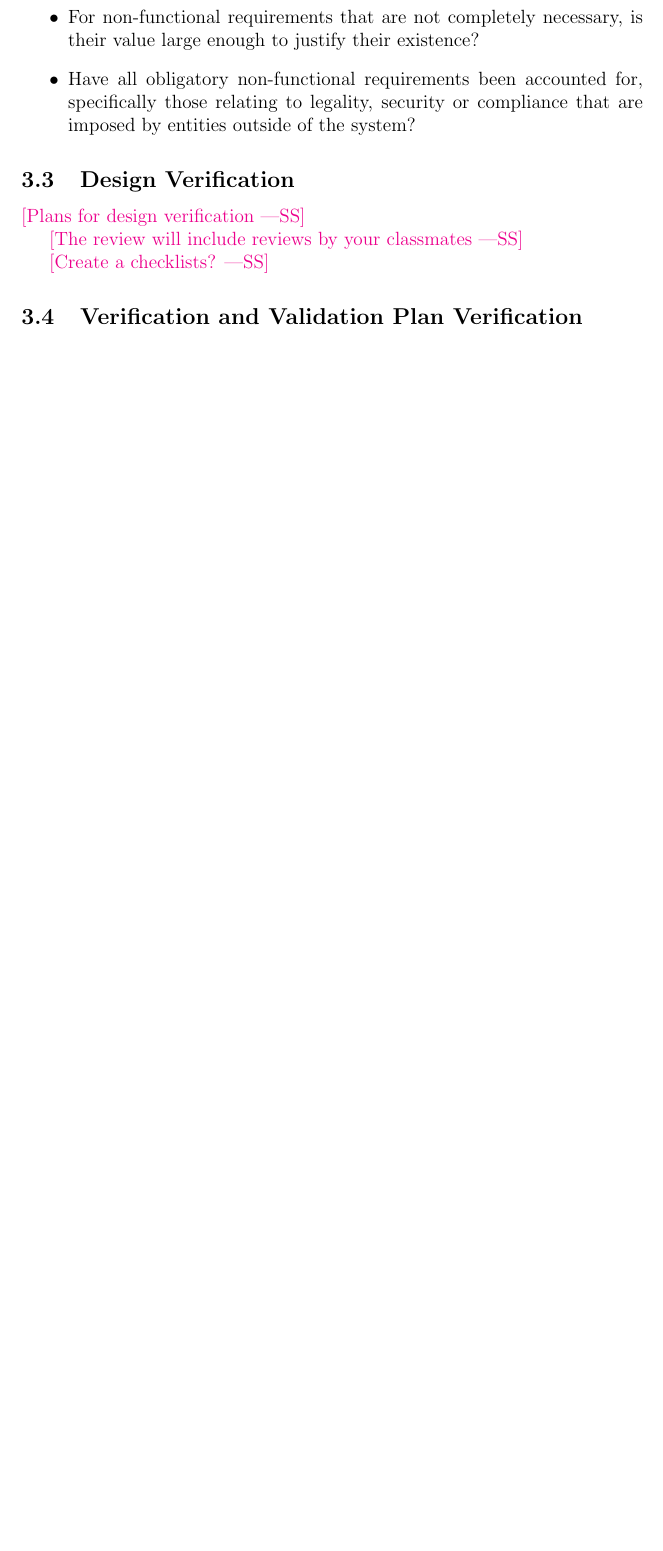
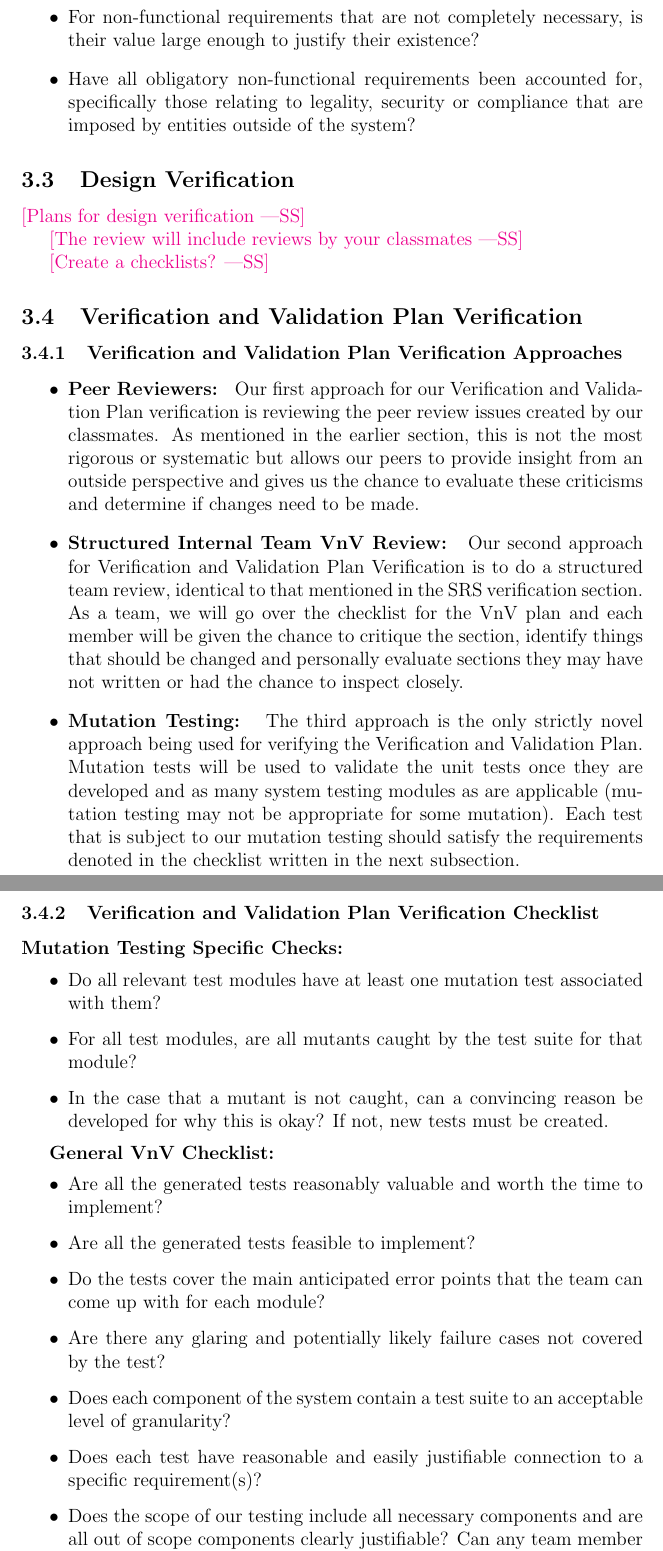
Before and after one commit to NathanPerry11/OCD-Rat-Infrastructure, a LaTeX document (docs/VnVPlan/VnVPlan.tex): part of page 11 of 20 before the commit and two parts of pages 11 and 12 of 21 after it, the two joined at a grey line, cut so that both start at the same text, the shorter picture padded with empty space. Compiled offline with pdfLaTeX.

Commit message:
Added 3.4

```diff
--- a/docs/VnVPlan/VnVPlan.tex
+++ b/docs/VnVPlan/VnVPlan.tex
@@ -243,6 +243,47 @@ issue tracker?}
 \wss{Create a checklists?}
 
 \subsection{Verification and Validation Plan Verification}
+
+\subsubsection{Verification and Validation Plan Verification Approaches}
+
+\begin{itemize}
+
+  \item{\textbf{Peer Reviewers: } Our first approach for our Verification and Validation Plan verification is reviewing the peer review issues created by our classmates. As
+  mentioned in the earlier section, this is not the most rigorous or systematic but allows our peers to provide insight from an outside perspective and gives us the
+  chance to evaluate these criticisms and determine if changes need to be made.}
+  \item{\textbf{Structured Internal Team VnV Review: } Our second approach for Verification and Validation Plan Verification is to do a structured team review, identical
+  to that mentioned in the SRS verification section. As a team, we will go over the checklist for the VnV plan and each member will be given the chance to critique
+  the section, identify things that should be changed and personally evaluate sections they may have not written or had the chance to inspect closely.}
+  \item{\textbf{Mutation Testing: } The third approach is the only strictly novel approach being used for verifying the Verification and Validation Plan.
+  Mutation tests will be used to validate the unit tests once they are developed and as many system testing modules as are applicable (mutation testing
+  may not be appropriate for some mutation). Each test that is subject to our mutation testing should satisfy the requirements denoted in the checklist written in
+  the next subsection.}
+\end{itemize}
+
+\subsubsection{Verification and Validation Plan Verification Checklist}
+
+\textbf{Mutation Testing Specific Checks:}
+
+\begin{itemize}
+  \item{Do all relevant test modules have at least one mutation test associated with them?}
+  \item{For all test modules, are all mutants caught by the test suite for that module?}
+  \item{In the case that a mutant is not caught, can a convincing reason be developed for why this is okay? If not, new tests must be created.}
+\end{itemize}
+
+\textbf{General VnV Checklist:}
+
+\begin{itemize}
+  \item{Are all the generated tests reasonably valuable and worth the time to implement?}
+  \item{Are all the generated tests feasible to implement?}
+  \item{Do the tests cover the main anticipated error points that the team can come up with for each module?}
+  \item{Are there any glaring and potentially likely failure cases not covered by the test?}
+  \item{Does each component of the system contain a test suite to an acceptable level of granularity?}
+  \item{Does each test have reasonable and easily justifiable connection to a specific requirement(s)?}
+  \item{Does the scope of our testing include all necessary components and are all out of scope components clearly
+  justifiable? Can any team member identify a component that may need to be moved from in scope to out of scope or vice versa?}
+  \item{Do our tests cover every applicable requirement from our SRS? Are there any requirements which can be reasonably tested
+  within the scope of the VnV that are not being tested against?}
+\end{itemize}
 
 \wss{The verification and validation plan is an artifact that should also be
 verified.  Techniques for this include review and mutation testing.}
```
